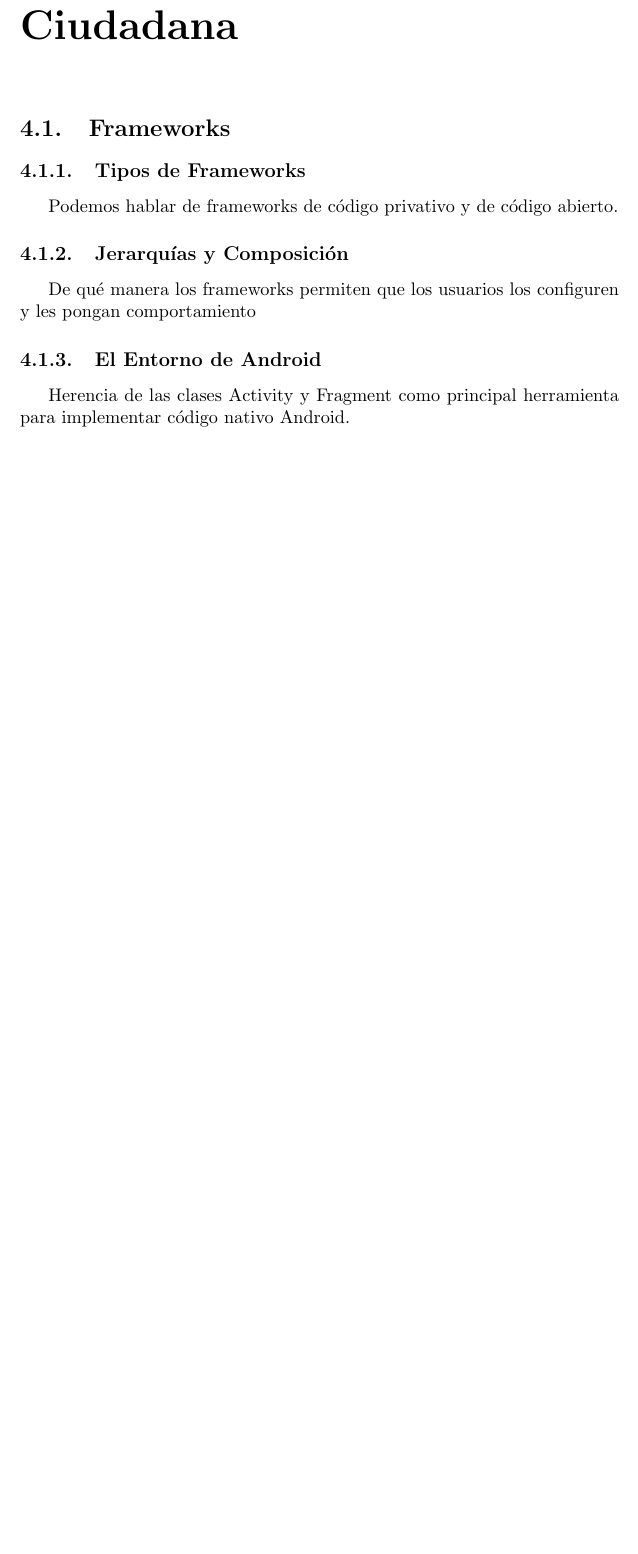
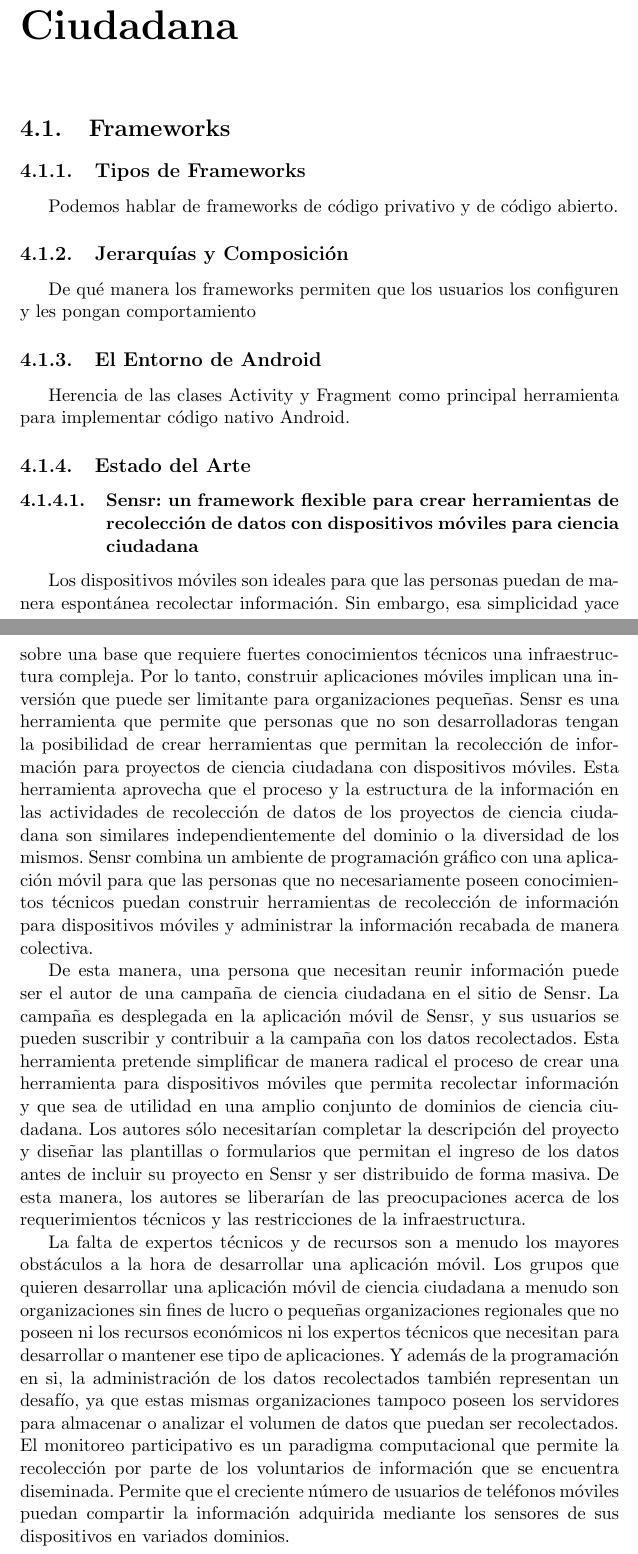
Before and after one commit to Lilauth/tesis, a LaTeX thesis (tesis.tex, which reads 04-framework/framework.tex): part of page 30 of 57 before the commit and two parts of pages 30 and 31 of 59 after it, the two joined at a grey line, cut so that both start at the same text, the shorter picture padded with empty space. Compiled offline with pdfLaTeX.

Commit message:
framework: sensr

```diff
--- a/04-framework/framework.tex
+++ b/04-framework/framework.tex
@@ -10,3 +10,17 @@ De qué manera los frameworks permiten que los usuarios los configuren y les pon
 
 \subsection{El Entorno de Android}
 Herencia de las clases Activity y Fragment como principal herramienta para implementar código nativo Android.
+
+\subsection{Estado del Arte}
+\subsubsection{Sensr: un framework flexible para crear herramientas de recolección de datos con dispositivos móviles para ciencia ciudadana}
+
+	Los dispositivos móviles son ideales para que las personas puedan de manera espontánea recolectar información. Sin embargo, esa simplicidad yace sobre una base que requiere fuertes conocimientos técnicos una infraestructura compleja. Por lo tanto, construir aplicaciones móviles implican una inversión que puede ser limitante para organizaciones pequeñas. Sensr es una herramienta que permite que personas que no son desarrolladoras tengan la posibilidad de crear herramientas que permitan la recolección de información para proyectos de ciencia ciudadana con dispositivos móviles. Esta herramienta aprovecha que el proceso y la estructura de la información en las actividades de recolección de datos de los proyectos de ciencia ciudadana son similares independientemente del dominio o la diversidad de los mismos. Sensr combina un ambiente de programación gráfico con una aplicación móvil para que las personas que no necesariamente poseen conocimientos técnicos puedan construir herramientas de recolección de información para dispositivos móviles y administrar la información recabada de manera colectiva.
+
+	De esta manera, una persona que necesitan reunir información puede ser el autor de una campaña de ciencia ciudadana en el sitio de Sensr. La campaña es desplegada en la aplicación móvil de Sensr, y sus usuarios se pueden suscribir y contribuir a la campaña con los datos recolectados. Esta herramienta pretende simplificar de manera radical el proceso de crear una herramienta para dispositivos móviles que permita recolectar información y que sea de utilidad en una amplio conjunto de dominios de ciencia ciudadana. Los autores sólo necesitarían completar la descripción del proyecto y diseñar las plantillas o formularios que permitan el ingreso de los datos antes de incluir su proyecto en Sensr y ser distribuido de forma masiva. De esta manera, los autores se liberarían de las preocupaciones acerca de los requerimientos técnicos y las restricciones de la infraestructura.
+
+	La falta de expertos técnicos y de recursos son a menudo los mayores obstáculos a la hora de desarrollar una aplicación móvil. Los grupos que quieren desarrollar una aplicación móvil de ciencia ciudadana a menudo son organizaciones sin fines de lucro o pequeñas organizaciones regionales que no poseen ni los recursos económicos ni los expertos técnicos que necesitan para desarrollar o mantener ese tipo de aplicaciones. Y además de la programación en si, la administración de los datos recolectados también representan un desafío, ya que estas mismas organizaciones tampoco poseen los servidores para almacenar o analizar el volumen de datos que puedan ser recolectados. El monitoreo participativo es un paradigma computacional que permite la recolección por parte de los voluntarios de información que se encuentra diseminada. Permite que el creciente número de usuarios de teléfonos móviles puedan compartir la información adquirida mediante los sensores de sus dispositivos en variados dominios.
+
+	Los investigadores han explorado la utilización de plataformas existentes como una alternativa para Y aunque varias de ellas son robustas y flexibles, la mayoría necesita de habilidad para programar y/o conocimiento de infraestructura en mayor o menor medida. Aunque por ejemplo el Proyecto Noah y EpiCollect son dos ejemplos claros de plataformas que soportan autoría de aplicaciones sin necesidad de programación.
+
+
+	\cite{kim2013sensr}
```
Also changed, not shown: 90-bibliografia.bib (+9 -0 lines), tesis.bbl.
